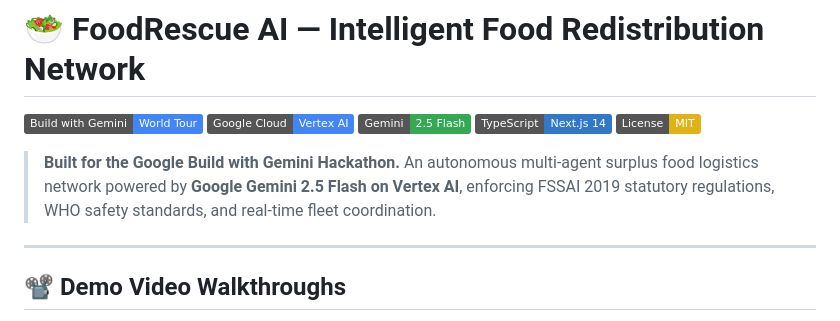
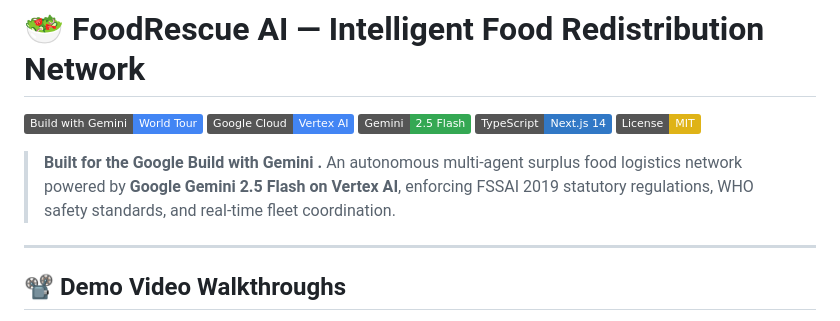
Before and after one commit to rohit-0604/buildwithgemini-foodrescue-ai, a Markdown page: README.md, the part around the change. Rendered like a GitHub page; badges without logos.

```diff
--- a/README.md
+++ b/README.md
@@ -6,7 +6,7 @@
 [![TypeScript](https://img.shields.io/badge/TypeScript-Next.js%2014-3178C6?logo=typescript&logoColor=white)](https://nextjs.org/)
 [![License: MIT](https://img.shields.io/badge/License-MIT-yellow.svg)](LICENSE)
 
-> **Built for the Google Build with Gemini Hackathon.** An autonomous multi-agent surplus food logistics network powered by **Google Gemini 2.5 Flash on Vertex AI**, enforcing FSSAI 2019 statutory regulations, WHO safety standards, and real-time fleet coordination.
+> **Built for the Google Build with Gemini .** An autonomous multi-agent surplus food logistics network powered by **Google Gemini 2.5 Flash on Vertex AI**, enforcing FSSAI 2019 statutory regulations, WHO safety standards, and real-time fleet coordination.
 
 ---
 
```
